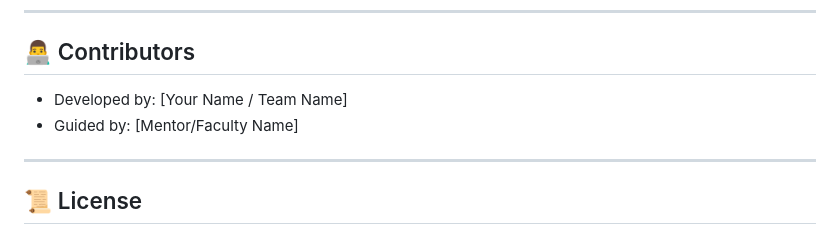
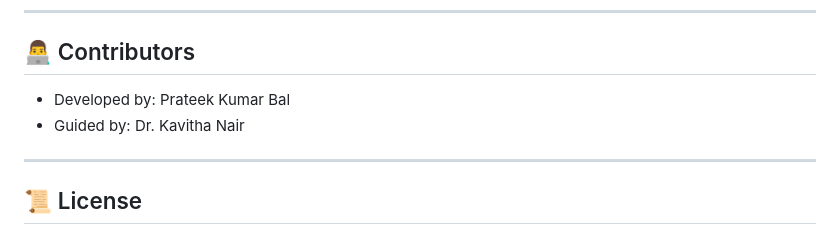
Before and after one commit to Prateek78786/StudentDB, a Markdown page: README.md, the part around the change. Rendered like a GitHub page.

Commit message:
Update contributor and mentor information in README

```diff
--- a/README.md
+++ b/README.md
@@ -85,8 +85,8 @@ By combining **Flask’s lightweight web framework** with **MySQL’s secure dat
 ---
 
 ## 👨‍💻 Contributors
-- Developed by: [Your Name / Team Name]
-- Guided by: [Mentor/Faculty Name]
+- Developed by: Prateek Kumar Bal
+- Guided by: Dr. Kavitha Nair
 
 ---
 
```
